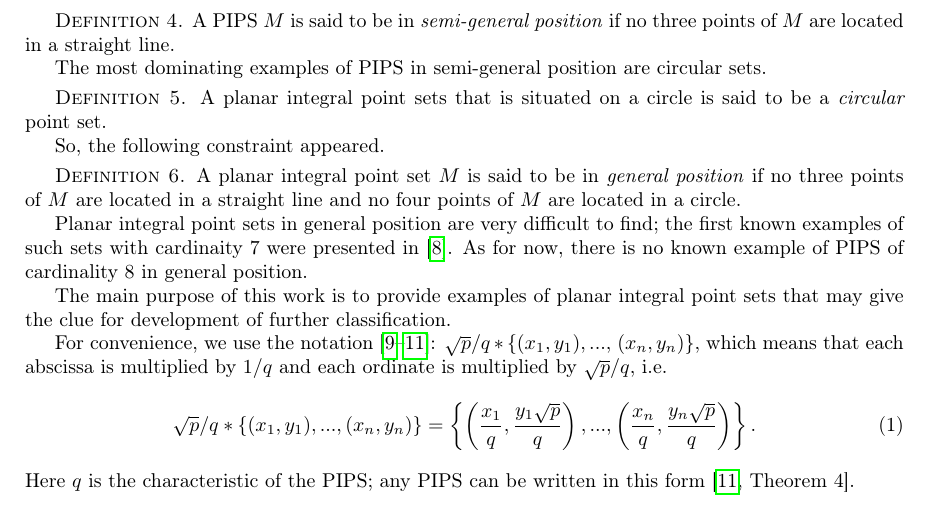
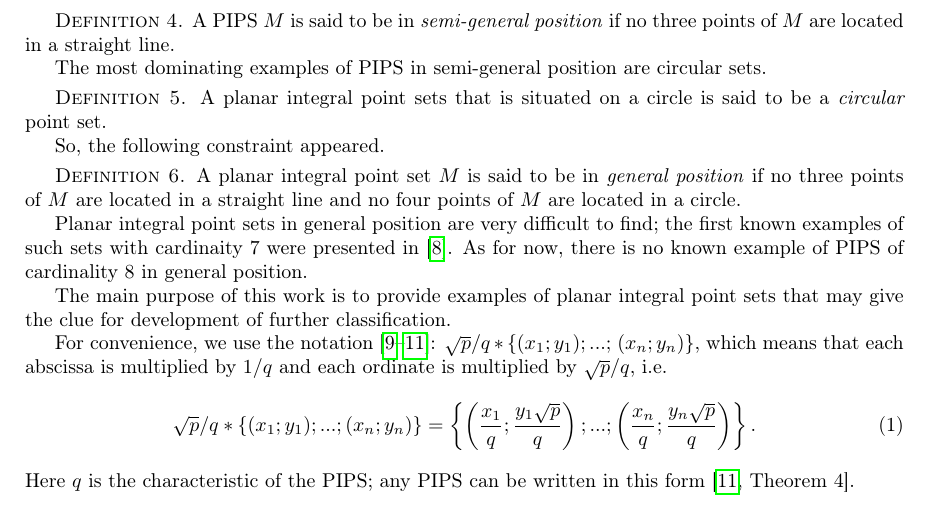
Before and after one commit to nickkolok/sct-statya, a LaTeX problem sheet (AvdMomZvolA_examples/ips_examples.tex): part of page 2 of 9, cut so that both start at the same text. Compiled offline with pdfLaTeX.

Commit message:
[VMJ2026] - fix delimiters (use semicolons everywhere)

```diff
--- a/AvdMomZvolA_examples/ips_examples.tex
+++ b/AvdMomZvolA_examples/ips_examples.tex
@@ -214,14 +214,14 @@ The main purpose of this work is to provide examples of planar integral point se
 that may give the clue for development of further classification.
 
 For convenience, we use the notation \cite{our-ped-2018,our-pmm-2018,our-vmmsh-2018-translit}:
-$\sqrt{p}/q * \{ (x_1,y_1), ...,$ $ (x_n, y_n)  \}$,
+$\sqrt{p}/q * \{ (x_1;y_1); ...;$ $ (x_n; y_n)  \}$,
 which means that each abscissa is multiplied by $1/q$
 and each ordinate is multiplied by $\sqrt{p}/q$,  i.e.
 \begin{equation}
 	\label{eq:char_lattice}
-	\sqrt{p}/q * \{ (x_1,y_1), ..., (x_n, y_n)  \}
+	\sqrt{p}/q * \{ (x_1;y_1); ...; (x_n; y_n)  \}
 	=
-	\left\{ \left(\frac{x_1}{q},\frac{y_1\sqrt{p}}{q}\right), ..., \left(\frac{x_n}{q},   \frac{y_n\sqrt{p}}{q}\right)  \right\}
+	\left\{ \left(\frac{x_1}{q};\frac{y_1\sqrt{p}}{q}\right); ...; \left(\frac{x_n}{q};   \frac{y_n\sqrt{p}}{q}\right)  \right\}
 	.
 \end{equation}
 Here $q$ is the characteristic of the PIPS;
```
Also changed, not shown: AvdMomZvolA_examples/ips_examples.tex (10 more changed lines).
